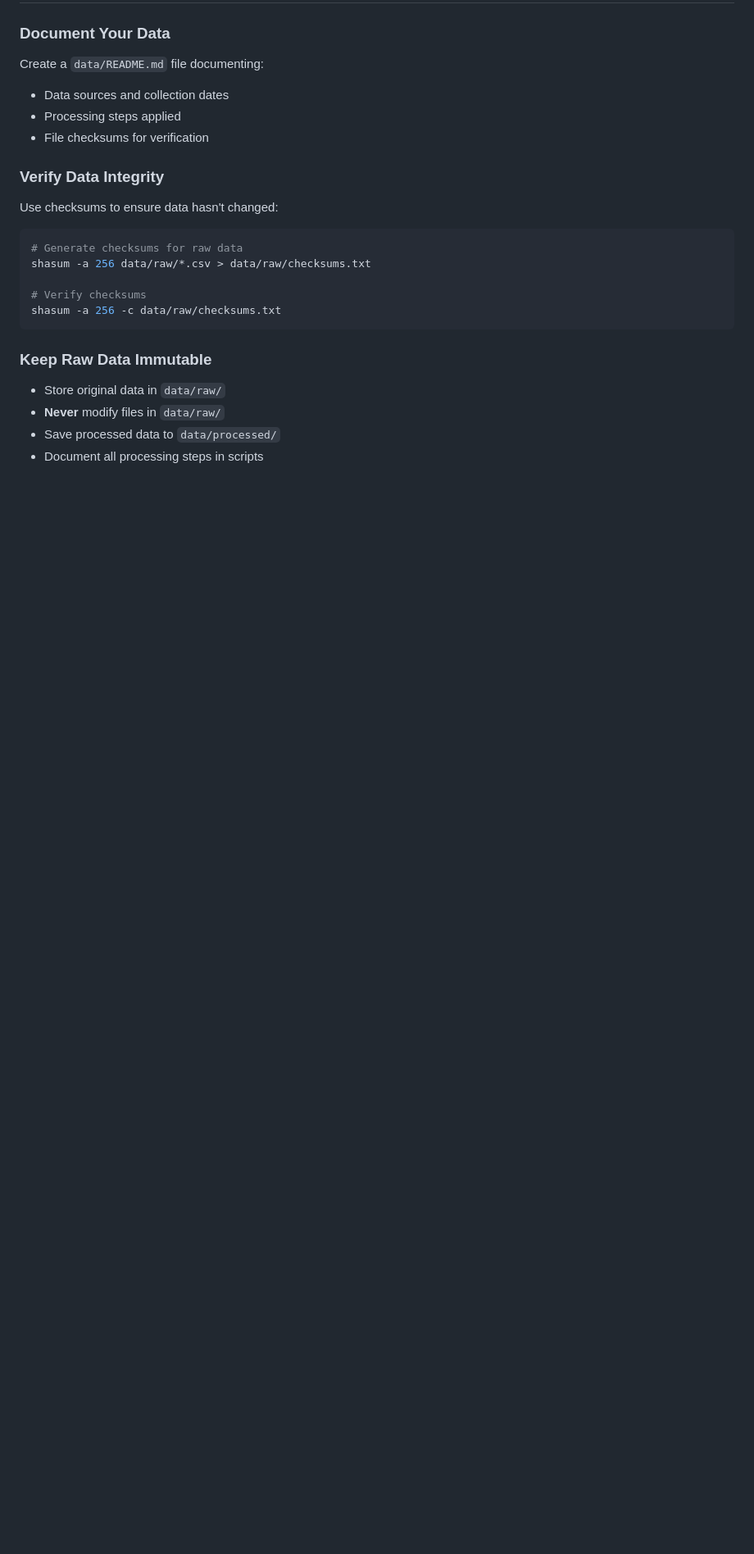
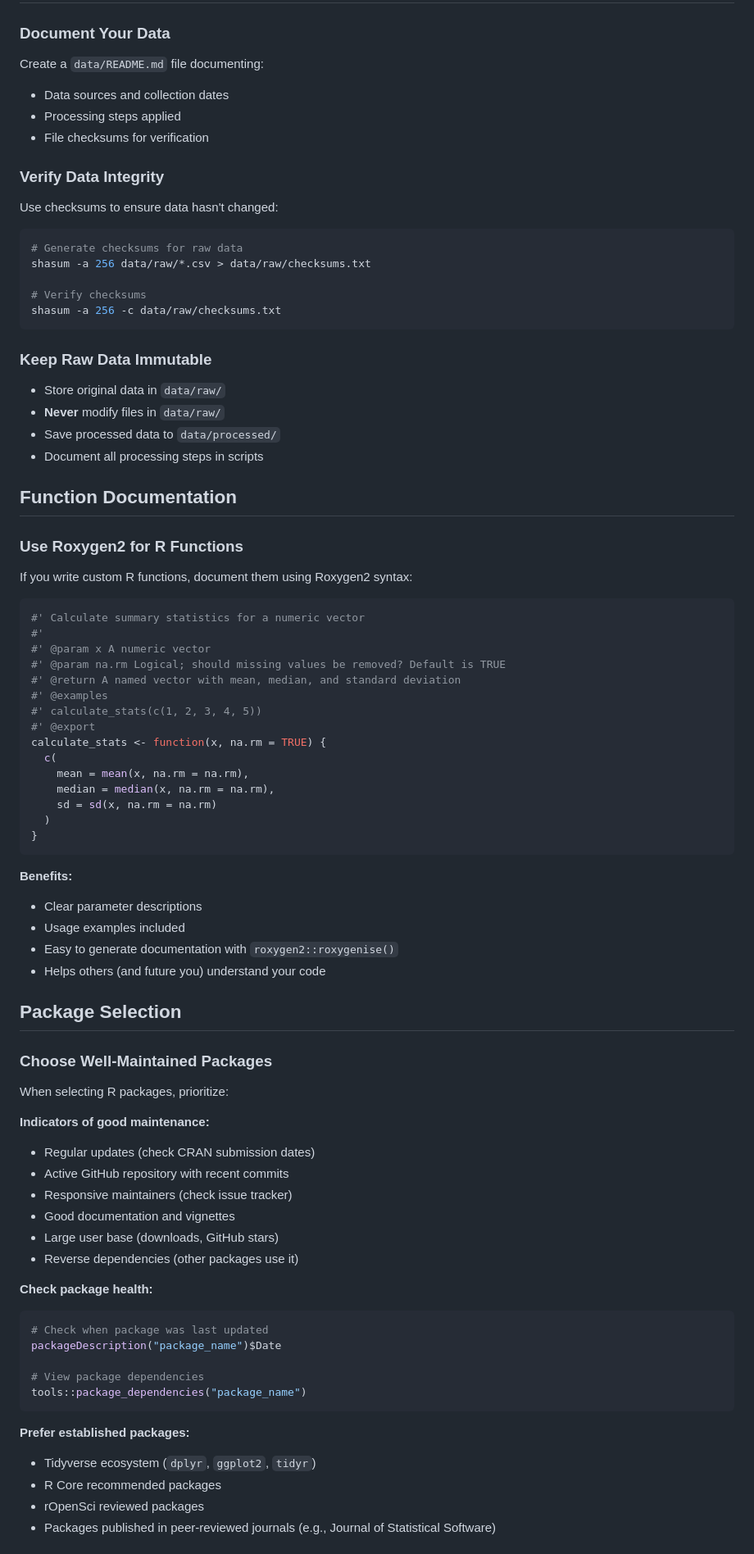
Before and after one commit to jamesmbaazam/paper-template, a Markdown page: REPRODUCIBILITY_TIPS.md, the part around one of its changes. Shown at 82% size. GitHub-like rendering; blank space fills up the shorter version.

````diff
--- a/REPRODUCIBILITY_TIPS.md
+++ b/REPRODUCIBILITY_TIPS.md
@@ -80,3 +80,63 @@ shasum -a 256 -c data/raw/checksums.txt
 - **Never** modify files in `data/raw/`
 - Save processed data to `data/processed/`
 - Document all processing steps in scripts
+
+## Function Documentation
+
+### Use Roxygen2 for R Functions
+
+If you write custom R functions, document them using Roxygen2 syntax:
+
+```r
+#' Calculate summary statistics for a numeric vector
+#'
+#' @param x A numeric vector
+#' @param na.rm Logical; should missing values be removed? Default is TRUE
+#' @return A named vector with mean, median, and standard deviation
+#' @examples
+#' calculate_stats(c(1, 2, 3, 4, 5))
+#' @export
+calculate_stats <- function(x, na.rm = TRUE) {
+  c(
+    mean = mean(x, na.rm = na.rm),
+    median = median(x, na.rm = na.rm),
+    sd = sd(x, na.rm = na.rm)
+  )
+}
+```
+
+**Benefits:**
+- Clear parameter descriptions
+- Usage examples included
+- Easy to generate documentation with `roxygen2::roxygenise()`
+- Helps others (and future you) understand your code
+
+## Package Selection
+
+### Choose Well-Maintained Packages
+
+When selecting R packages, prioritize:
+
+**Indicators of good maintenance:**
+- Regular updates (check CRAN submission dates)
+- Active GitHub repository with recent commits
+- Responsive maintainers (check issue tracker)
+- Good documentation and vignettes
+- Large user base (downloads, GitHub stars)
+- Reverse dependencies (other packages use it)
+
+**Check package health:**
+```r
+# Check when package was last updated
+packageDescription("package_name")$Date
+
+# View package dependencies
+tools::package_dependencies("package_name")
+```
+
+**Prefer established packages:**
+- Tidyverse ecosystem (`dplyr`, `ggplot2`, `tidyr`)
+- R Core recommended packages
+- rOpenSci reviewed packages
+- Packages published in peer-reviewed journals (e.g., Journal of Statistical Software)
+
````
Also changed, not shown: other parts of REPRODUCIBILITY_TIPS.md (+89 -4 lines).
